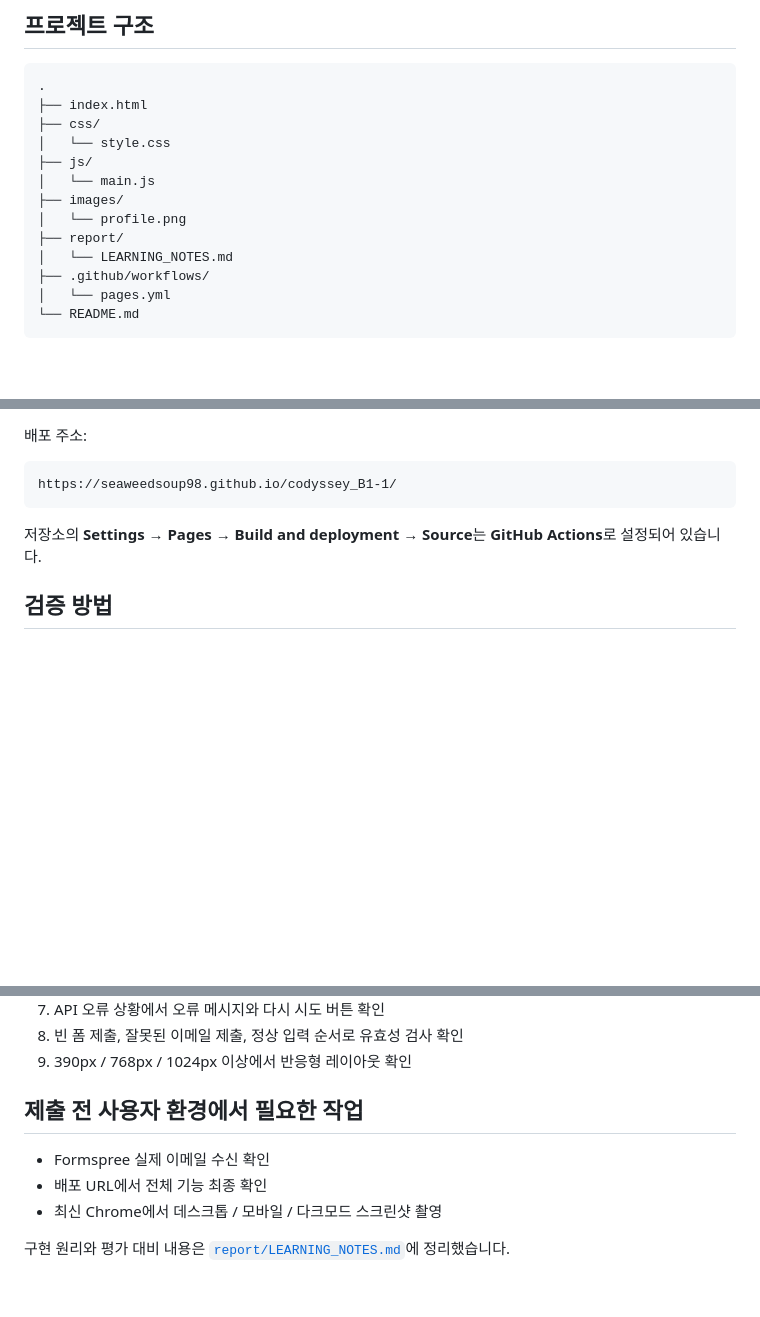
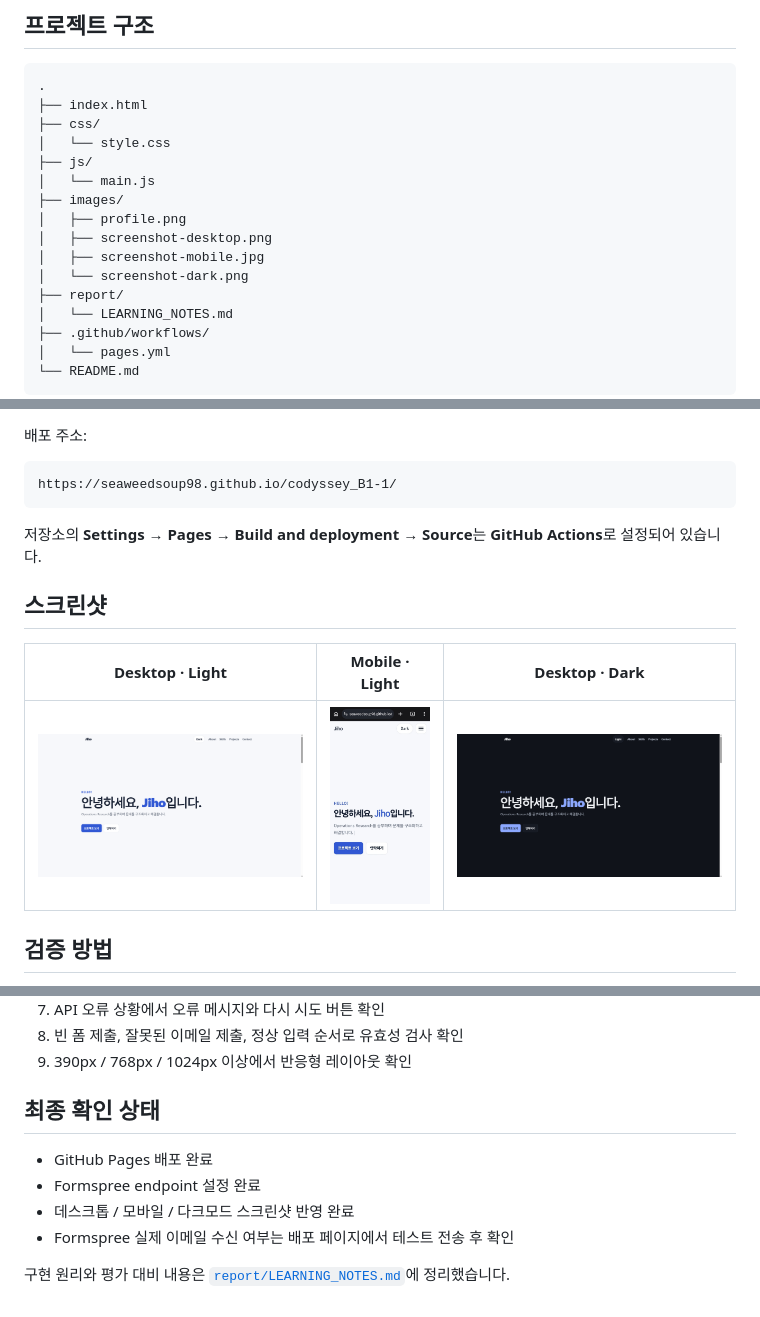
Before and after one commit to seaweedsoup98/codyssey_B1-1, a Markdown page: README.md, 3 parts joined by grey strips. Drawn GitHub-style; blank space fills up the shorter version.

Commit message:
Add final screenshots to README

```diff
--- a/README.md
+++ b/README.md
@@ -29,7 +29,10 @@
 ├── js/
 │   └── main.js
 ├── images/
-│   └── profile.png
+│   ├── profile.png
+│   ├── screenshot-desktop.png
+│   ├── screenshot-mobile.jpg
+│   └── screenshot-dark.png
 ├── report/
 │   └── LEARNING_NOTES.md
 ├── .github/workflows/
@@ -128,6 +131,12 @@ https://seaweedsoup98.github.io/codyssey_B1-1/
 
 저장소의 **Settings → Pages → Build and deployment → Source**는 **GitHub Actions**로 설정되어 있습니다.
 
+## 스크린샷
+
+| Desktop · Light | Mobile · Light | Desktop · Dark |
+| :---: | :---: | :---: |
+| ![데스크톱 라이트 모드](images/screenshot-desktop.png) | ![모바일 라이트 모드](images/screenshot-mobile.jpg) | ![데스크톱 다크 모드](images/screenshot-dark.png) |
+
 ## 검증 방법
 
 1. 모바일 폭에서 햄버거 메뉴를 두 번 눌러 열림/닫힘 확인
@@ -140,10 +149,11 @@ https://seaweedsoup98.github.io/codyssey_B1-1/
 8. 빈 폼 제출, 잘못된 이메일 제출, 정상 입력 순서로 유효성 검사 확인
 9. 390px / 768px / 1024px 이상에서 반응형 레이아웃 확인
 
-## 제출 전 사용자 환경에서 필요한 작업
+## 최종 확인 상태
 
-- Formspree 실제 이메일 수신 확인
-- 배포 URL에서 전체 기능 최종 확인
-- 최신 Chrome에서 데스크톱 / 모바일 / 다크모드 스크린샷 촬영
+- GitHub Pages 배포 완료
+- Formspree endpoint 설정 완료
+- 데스크톱 / 모바일 / 다크모드 스크린샷 반영 완료
+- Formspree 실제 이메일 수신 여부는 배포 페이지에서 테스트 전송 후 확인
 
 구현 원리와 평가 대비 내용은 [`report/LEARNING_NOTES.md`](report/LEARNING_NOTES.md)에 정리했습니다.
```
